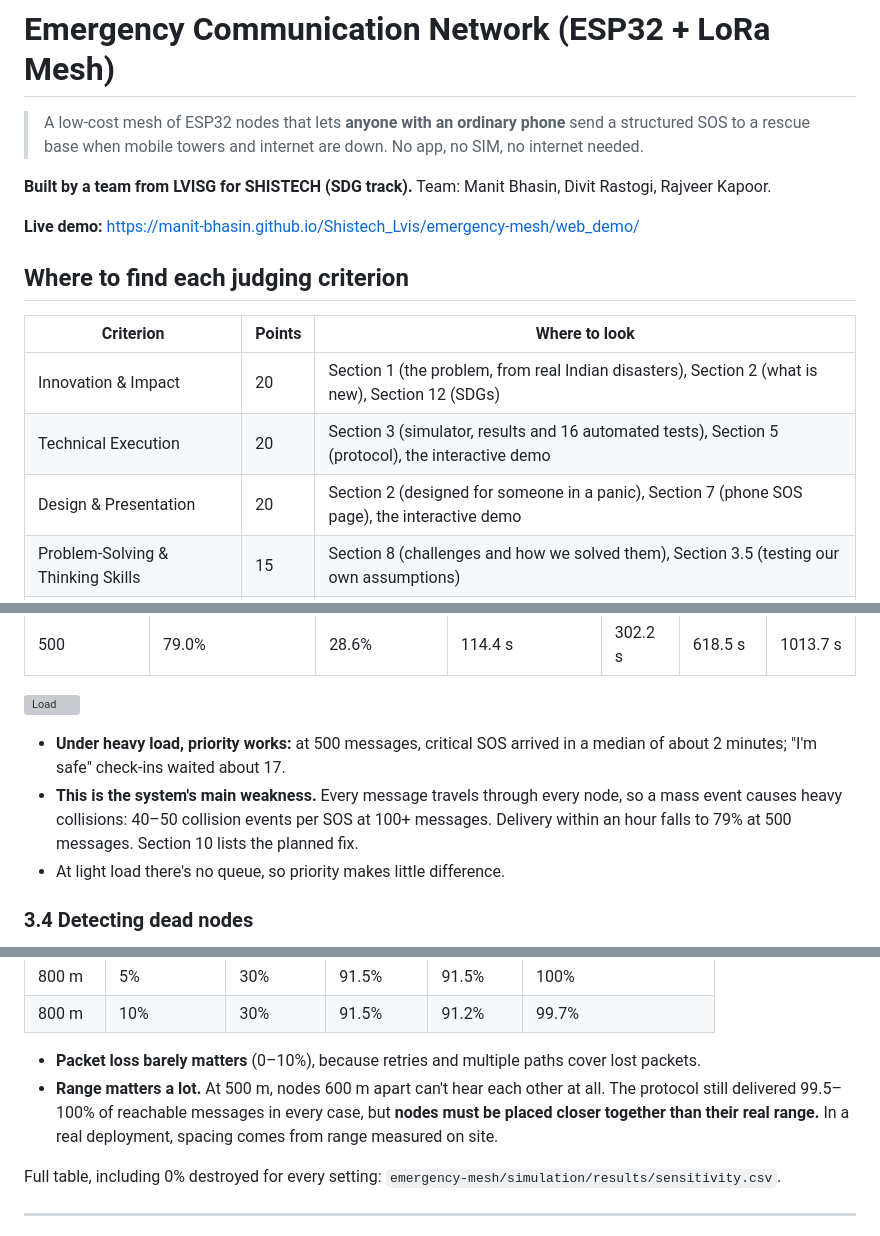
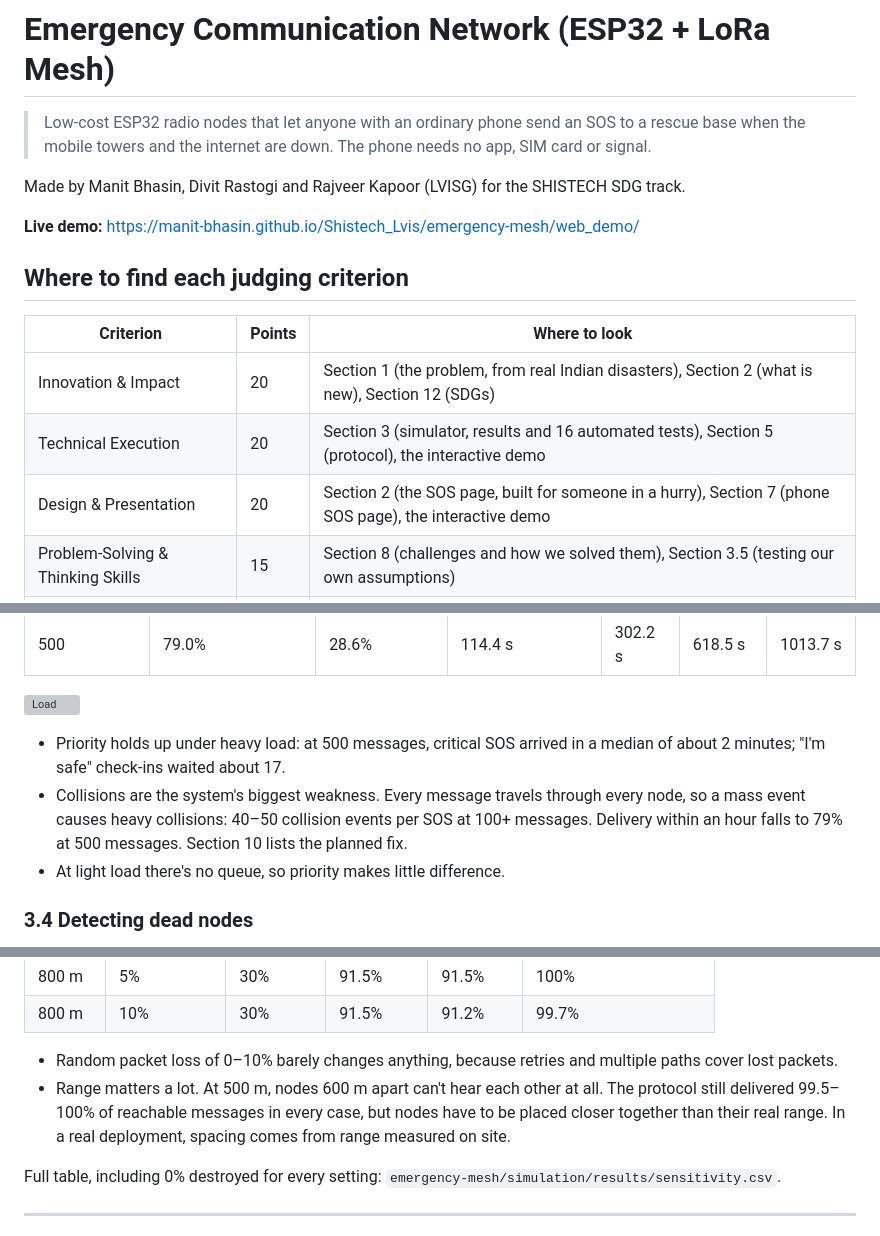
Before and after one commit to manit-bhasin/Shistech_Lvis, a Markdown page: README.md, 3 parts joined by grey strips. Drawn GitHub-style; grey boxes are pictures that could not be loaded.

```diff
--- a/README.md
+++ b/README.md
@@ -1,9 +1,8 @@
 # Emergency Communication Network (ESP32 + LoRa Mesh)
 
-> A low-cost mesh of ESP32 nodes that lets **anyone with an ordinary phone** send a structured SOS to a rescue base when mobile towers and internet are down. No app, no SIM, no internet needed.
+> Low-cost ESP32 radio nodes that let anyone with an ordinary phone send an SOS to a rescue base when the mobile towers and the internet are down. The phone needs no app, SIM card or signal.
 
-**Built by a team from LVISG for SHISTECH (SDG track).**
-Team: Manit Bhasin, Divit Rastogi, Rajveer Kapoor.
+Made by Manit Bhasin, Divit Rastogi and Rajveer Kapoor (LVISG) for the SHISTECH SDG track.
 
 **Live demo:** https://manit-bhasin.github.io/Shistech_Lvis/emergency-mesh/web_demo/
 
@@ -13,7 +12,7 @@ Team: Manit Bhasin, Divit Rastogi, Rajveer Kapoor.
 |---|---|---|
 | Innovation & Impact | 20 | Section 1 (the problem, from real Indian disasters), Section 2 (what is new), Section 12 (SDGs) |
 | Technical Execution | 20 | Section 3 (simulator, results and 16 automated tests), Section 5 (protocol), the interactive demo |
-| Design & Presentation | 20 | Section 2 (designed for someone in a panic), Section 7 (phone SOS page), the interactive demo |
+| Design & Presentation | 20 | Section 2 (the SOS page, built for someone in a hurry), Section 7 (phone SOS page), the interactive demo |
 | Problem-Solving & Thinking Skills | 15 | Section 8 (challenges and how we solved them), Section 3.5 (testing our own assumptions) |
 | Documentation & Completeness | 10 | Section 6 (schematics), Section 11 (how to run everything), [`emergency-mesh/simulation/results/`](emergency-mesh/simulation/results) |
 
@@ -172,8 +171,8 @@ N SOS messages from random nodes within one minute, no nodes destroyed. 5 random
 
 ![Load](emergency-mesh/simulation/results/load.png)
 
-- **Under heavy load, priority works:** at 500 messages, critical SOS arrived in a median of about 2 minutes; "I'm safe" check-ins waited about 17.
-- **This is the system's main weakness.** Every message travels through every node, so a mass event causes heavy collisions: 40–50 collision events per SOS at 100+ messages. Delivery within an hour falls to 79% at 500 messages. Section 10 lists the planned fix.
+- Priority holds up under heavy load: at 500 messages, critical SOS arrived in a median of about 2 minutes; "I'm safe" check-ins waited about 17.
+- Collisions are the system's biggest weakness. Every message travels through every node, so a mass event causes heavy collisions: 40–50 collision events per SOS at 100+ messages. Delivery within an hour falls to 79% at 500 messages. Section 10 lists the planned fix.
 - At light load there's no queue, so priority makes little difference.
 
 ### 3.4 Detecting dead nodes
@@ -201,8 +200,8 @@ We re-ran the failure test (Section 3.2) with other values for radio range and r
 | 800 m | 5% | 30% | 91.5% | 91.5% | 100% |
 | 800 m | 10% | 30% | 91.5% | 91.2% | 99.7% |
 
-- **Packet loss barely matters** (0–10%), because retries and multiple paths cover lost packets.
-- **Range matters a lot.** At 500 m, nodes 600 m apart can't hear each other at all. The protocol still delivered 99.5–100% of reachable messages in every case, but **nodes must be placed closer together than their real range.** In a real deployment, spacing comes from range measured on site.
+- Random packet loss of 0–10% barely changes anything, because retries and multiple paths cover lost packets.
+- Range matters a lot. At 500 m, nodes 600 m apart can't hear each other at all. The protocol still delivered 99.5–100% of reachable messages in every case, but nodes have to be placed closer together than their real range. In a real deployment, spacing comes from range measured on site.
 
 Full table, including 0% destroyed for every setting: `emergency-mesh/simulation/results/sensitivity.csv`.
 
```
Also changed, not shown: other parts of README.md (+23 -23 lines).
